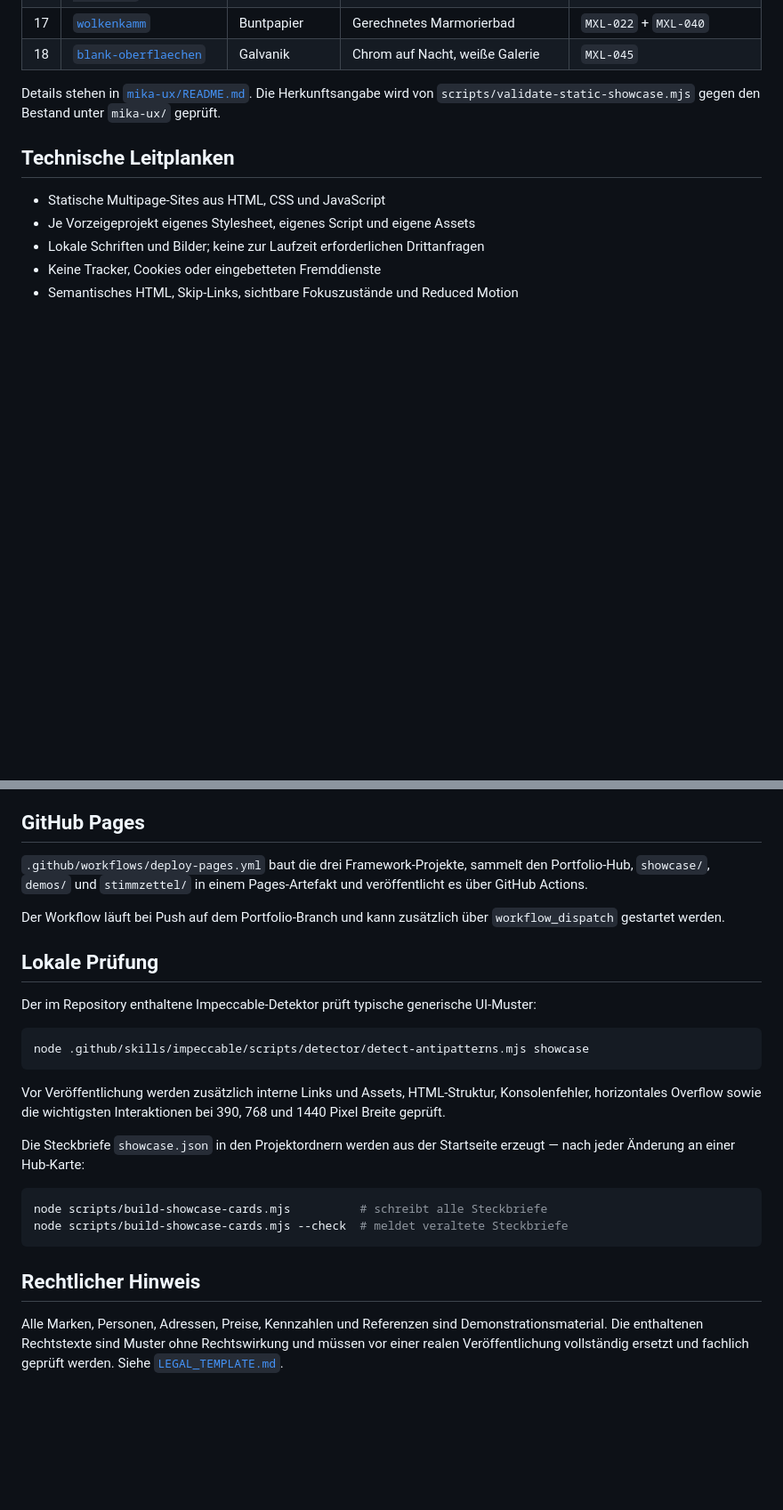
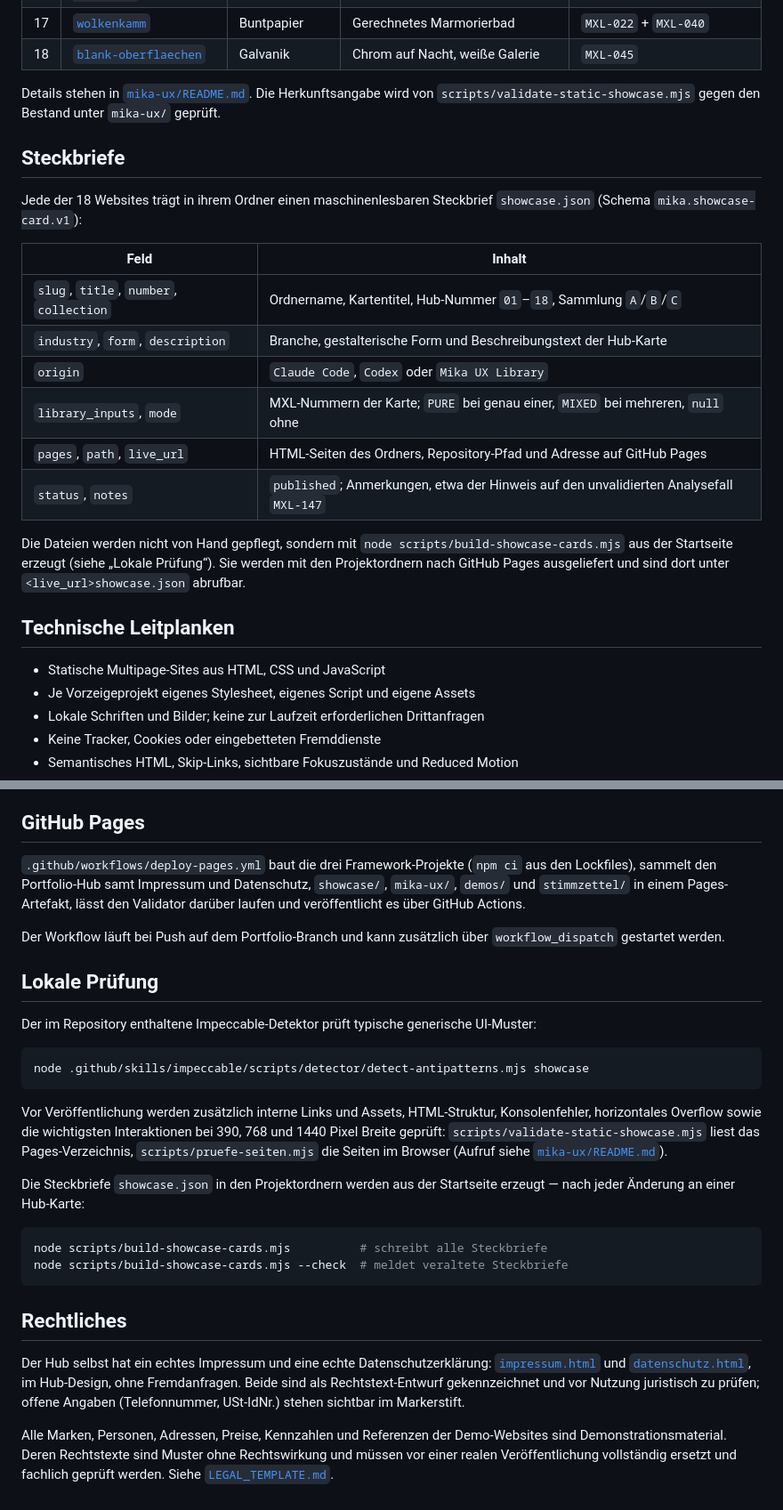
Before and after one commit to MikaMcFlurry/10-Demo_Websites, a Markdown page: README.md, 2 parts joined by grey strips. Shown at 89% size. GitHub-like rendering; blank space fills up the shorter version.

Commit message:
docs(readme): Rechtliches auf die Hub-Seiten, Abschnitt zu showcase.json
„Rechtlicher Hinweis“ wird zu „Rechtliches“ und verweist auf
impressum.html und datenschutz.html samt Prüfvorbehalt; ein neuer
Abschnitt erklärt Felder und Herkunft der Steckbriefe. Der
Pages-Abschnitt nennt, was das Artefakt inzwischen enthält, die lokale
Prüfung die beiden Prüfscripts.

Co-Authored-By: Claude Fable 5.1 <noreply@anthropic.com>
Claude-Session: https://claude.ai/code/session_01DoTG6yCeykFXB6ArYAVuK8

````diff
--- a/README.md
+++ b/README.md
@@ -66,6 +66,25 @@ Details stehen in [`mika-ux/README.md`](mika-ux/README.md). Die Herkunftsangabe
 wird von `scripts/validate-static-showcase.mjs` gegen den Bestand unter
 `mika-ux/` geprüft.
 
+## Steckbriefe
+
+Jede der 18 Websites trägt in ihrem Ordner einen maschinenlesbaren Steckbrief
+`showcase.json` (Schema `mika.showcase-card.v1`):
+
+| Feld | Inhalt |
+|---|---|
+| `slug`, `title`, `number`, `collection` | Ordnername, Kartentitel, Hub-Nummer `01`–`18`, Sammlung `A`/`B`/`C` |
+| `industry`, `form`, `description` | Branche, gestalterische Form und Beschreibungstext der Hub-Karte |
+| `origin` | `Claude Code`, `Codex` oder `Mika UX Library` |
+| `library_inputs`, `mode` | MXL-Nummern der Karte; `PURE` bei genau einer, `MIXED` bei mehreren, `null` ohne |
+| `pages`, `path`, `live_url` | HTML-Seiten des Ordners, Repository-Pfad und Adresse auf GitHub Pages |
+| `status`, `notes` | `published`; Anmerkungen, etwa der Hinweis auf den unvalidierten Analysefall `MXL-147` |
+
+Die Dateien werden nicht von Hand gepflegt, sondern mit
+`node scripts/build-showcase-cards.mjs` aus der Startseite erzeugt (siehe
+„Lokale Prüfung“). Sie werden mit den Projektordnern nach GitHub Pages
+ausgeliefert und sind dort unter `<live_url>showcase.json` abrufbar.
+
 ## Technische Leitplanken
 
 - Statische Multipage-Sites aus HTML, CSS und JavaScript
@@ -79,9 +98,10 @@ wird von `scripts/validate-static-showcase.mjs` gegen den Bestand unter
 
 ## GitHub Pages
 
-`.github/workflows/deploy-pages.yml` baut die drei Framework-Projekte, sammelt
-den Portfolio-Hub, `showcase/`, `demos/` und `stimmzettel/` in einem
-Pages-Artefakt und veröffentlicht es über GitHub Actions.
+`.github/workflows/deploy-pages.yml` baut die drei Framework-Projekte (`npm ci`
+aus den Lockfiles), sammelt den Portfolio-Hub samt Impressum und Datenschutz,
+`showcase/`, `mika-ux/`, `demos/` und `stimmzettel/` in einem Pages-Artefakt,
+lässt den Validator darüber laufen und veröffentlicht es über GitHub Actions.
 
 Der Workflow läuft bei Push auf dem Portfolio-Branch und kann zusätzlich über
 `workflow_dispatch` gestartet werden.
@@ -97,7 +117,9 @@ node .github/skills/impeccable/scripts/detector/detect-antipatterns.mjs showcase
 
 Vor Veröffentlichung werden zusätzlich interne Links und Assets, HTML-Struktur,
 Konsolenfehler, horizontales Overflow sowie die wichtigsten Interaktionen bei
-390, 768 und 1440 Pixel Breite geprüft.
+390, 768 und 1440 Pixel Breite geprüft: `scripts/validate-static-showcase.mjs`
+liest das Pages-Verzeichnis, `scripts/pruefe-seiten.mjs` die Seiten im Browser
+(Aufruf siehe [`mika-ux/README.md`](mika-ux/README.md)).
 
 Die Steckbriefe `showcase.json` in den Projektordnern werden aus der
 Startseite erzeugt — nach jeder Änderung an einer Hub-Karte:
@@ -107,9 +129,15 @@ node scripts/build-showcase-cards.mjs          # schreibt alle Steckbriefe
 node scripts/build-showcase-cards.mjs --check  # meldet veraltete Steckbriefe
 ```
 
-## Rechtlicher Hinweis
+## Rechtliches
 
-Alle Marken, Personen, Adressen, Preise, Kennzahlen und Referenzen sind
-Demonstrationsmaterial. Die enthaltenen Rechtstexte sind Muster ohne
+Der Hub selbst hat ein echtes Impressum und eine echte Datenschutzerklärung:
+[`impressum.html`](impressum.html) und [`datenschutz.html`](datenschutz.html),
+im Hub-Design, ohne Fremdanfragen. Beide sind als Rechtstext-Entwurf
+gekennzeichnet und vor Nutzung juristisch zu prüfen; offene Angaben
+(Telefonnummer, USt-IdNr.) stehen sichtbar im Markerstift.
+
+Alle Marken, Personen, Adressen, Preise, Kennzahlen und Referenzen der
+Demo-Websites sind Demonstrationsmaterial. Deren Rechtstexte sind Muster ohne
 Rechtswirkung und müssen vor einer realen Veröffentlichung vollständig ersetzt
 und fachlich geprüft werden. Siehe [`LEGAL_TEMPLATE.md`](LEGAL_TEMPLATE.md).
````
